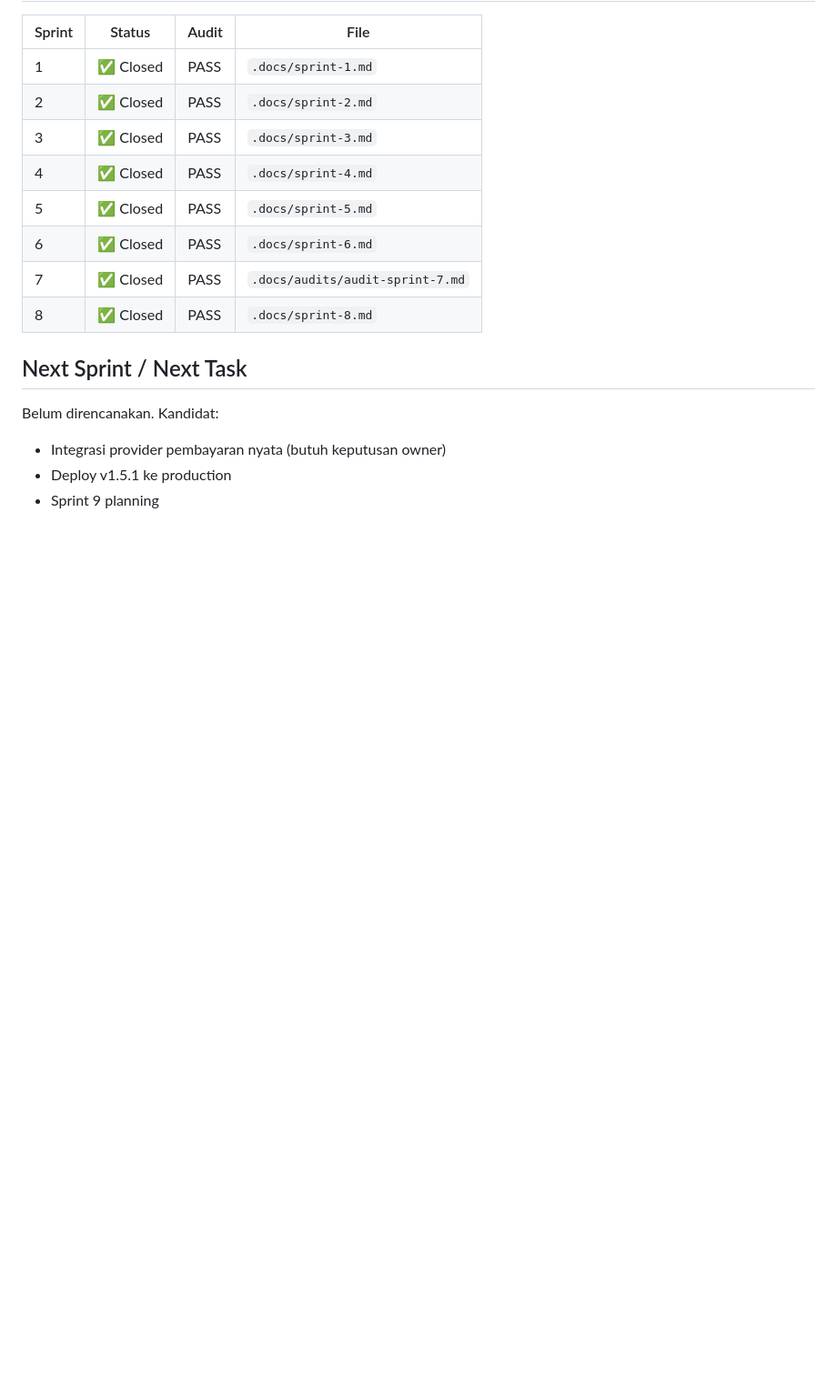
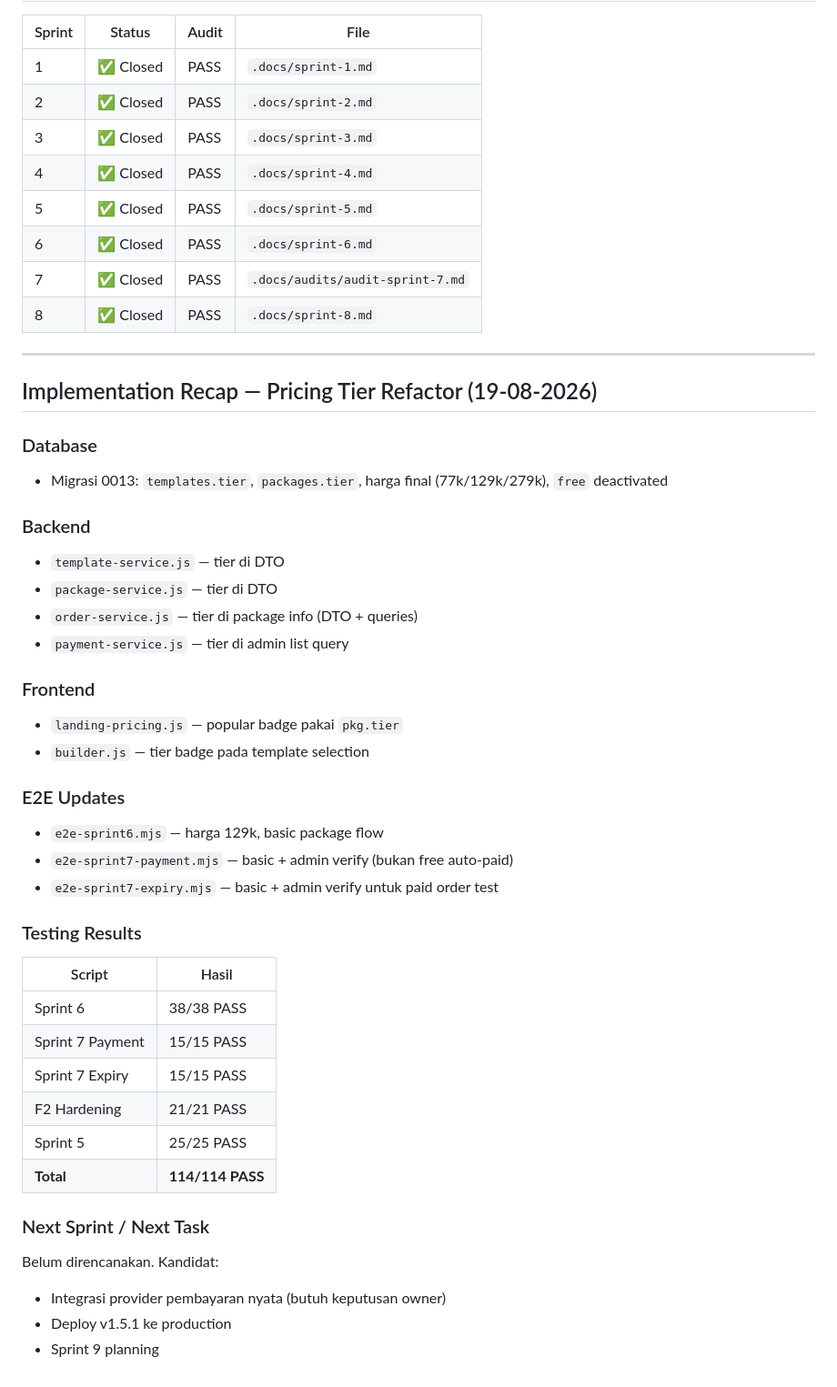
Before and after one commit to Fingky12/bernada.id811, a Markdown page: .docs/PROJECT-STATE.md, the part around the change. Shown at 91% size. GitHub-like rendering; blank space fills up the shorter version.

Commit message:
docs(project-state): add pricing tier refactor implementation recap

```diff
--- a/.docs/PROJECT-STATE.md
+++ b/.docs/PROJECT-STATE.md
@@ -96,7 +96,40 @@ scripts/e2e-sprint5.mjs                 — E2E auth/admin (25/25)
 | 7 | ✅ Closed | PASS | `.docs/audits/audit-sprint-7.md` |
 | 8 | ✅ Closed | PASS | `.docs/sprint-8.md` |
 
-## Next Sprint / Next Task
+---
+
+## Implementation Recap — Pricing Tier Refactor (19-08-2026)
+
+### Database
+- Migrasi 0013: `templates.tier`, `packages.tier`, harga final (77k/129k/279k), `free` deactivated
+
+### Backend
+- `template-service.js` — tier di DTO
+- `package-service.js` — tier di DTO
+- `order-service.js` — tier di package info (DTO + queries)
+- `payment-service.js` — tier di admin list query
+
+### Frontend
+- `landing-pricing.js` — popular badge pakai `pkg.tier`
+- `builder.js` — tier badge pada template selection
+
+### E2E Updates
+- `e2e-sprint6.mjs` — harga 129k, basic package flow
+- `e2e-sprint7-payment.mjs` — basic + admin verify (bukan free auto-paid)
+- `e2e-sprint7-expiry.mjs` — basic + admin verify untuk paid order test
+
+### Testing Results
+
+| Script | Hasil |
+|--------|-------|
+| Sprint 6 | 38/38 PASS |
+| Sprint 7 Payment | 15/15 PASS |
+| Sprint 7 Expiry | 15/15 PASS |
+| F2 Hardening | 21/21 PASS |
+| Sprint 5 | 25/25 PASS |
+| **Total** | **114/114 PASS** |
+
+### Next Sprint / Next Task
 
 Belum direncanakan. Kandidat:
 - Integrasi provider pembayaran nyata (butuh keputusan owner)
```
